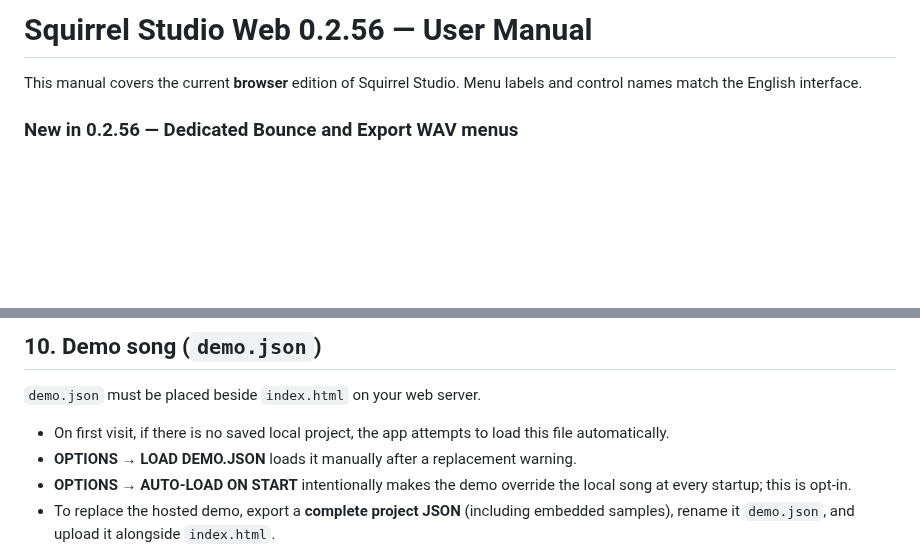
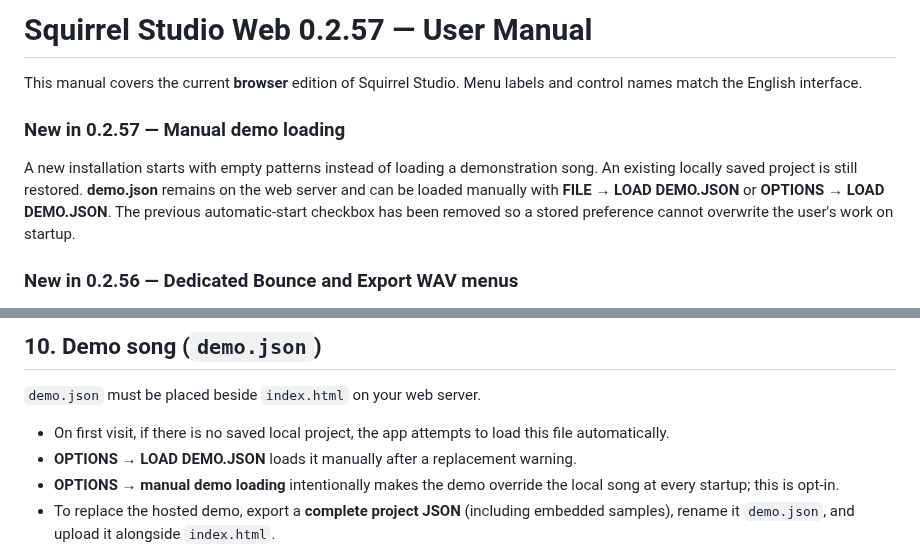
Before and after one commit to Johan-de-Clerck/Squirrel-Web, a Markdown page: HELP.md, 2 parts joined by grey strips. Drawn GitHub-style; blank space fills up the shorter version.

Commit message:
Document manual-only demo loading

```diff
--- a/HELP.md
+++ b/HELP.md
@@ -1,6 +1,10 @@
-# Squirrel Studio Web 0.2.56 — User Manual
+# Squirrel Studio Web 0.2.57 — User Manual
 
 This manual covers the current **browser** edition of Squirrel Studio. Menu labels and control names match the English interface.
+
+### New in 0.2.57 — Manual demo loading
+
+A new installation starts with empty patterns instead of loading a demonstration song. An existing locally saved project is still restored. **demo.json** remains on the web server and can be loaded manually with **FILE → LOAD DEMO.JSON** or **OPTIONS → LOAD DEMO.JSON**. The previous automatic-start checkbox has been removed so a stored preference cannot overwrite the user's work on startup.
 
 ### New in 0.2.56 — Dedicated Bounce and Export WAV menus
 
@@ -392,7 +396,7 @@ The VU meter is a visual indicator, not a recording or gain-adjustment control.
 
 - On first visit, if there is no saved local project, the app attempts to load this file automatically.
 - **OPTIONS → LOAD DEMO.JSON** loads it manually after a replacement warning.
-- **OPTIONS → AUTO-LOAD ON START** intentionally makes the demo override the local song at every startup; this is opt-in.
+- **OPTIONS → manual demo loading** intentionally makes the demo override the local song at every startup; this is opt-in.
 - To replace the hosted demo, export a **complete project JSON** (including embedded samples), rename it `demo.json`, and upload it alongside `index.html`.
 
 If `demo.json` is missing or cannot be fetched, the app still opens. The included `demo.json` is the **Johan_01** song with embedded kick, clap, snare, and closed hi-hat audio, plus named patterns **Main**, **Odd Track** and **Odd Snare**. Replace it with a different complete project JSON whenever you choose.
```
